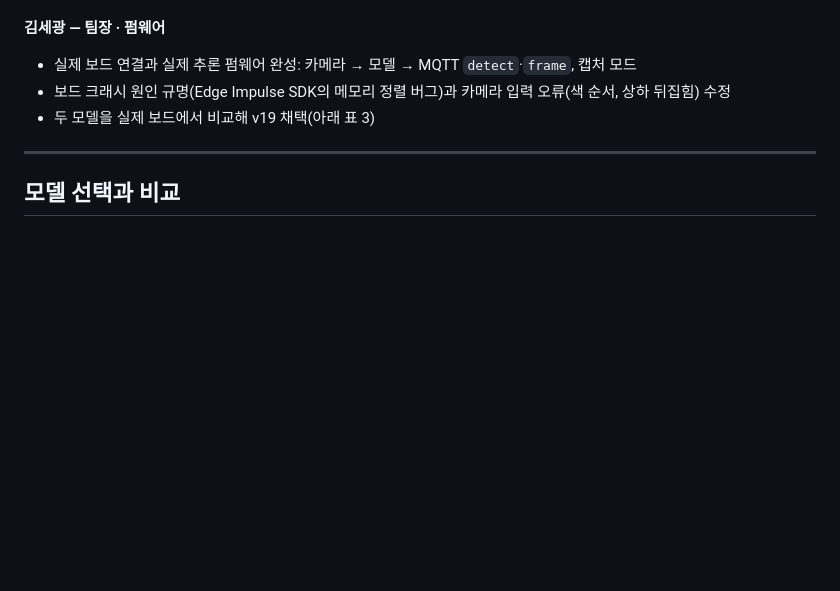
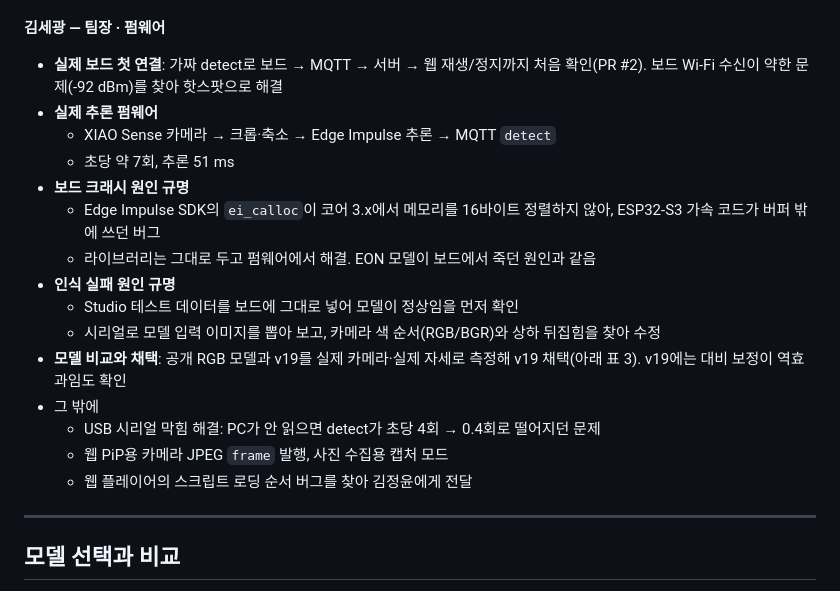
Before and after one commit to physical-ai-team/zero-touch-media, a Markdown page: README.md, the part around the change. GitHub-like rendering; blank space fills up the shorter version.

Commit message:
README: 김세광 작업 내용을 다른 팀원과 비슷한 분량으로 보강

```diff
--- a/README.md
+++ b/README.md
@@ -106,9 +106,21 @@ ESP32-S3 카메라 보드가 **보드 안에서** 얼굴 인식 모델(Edge Impu
   - 펌웨어에 캡처 모드가 들어가 바로 시작 가능
 
 **김세광 — 팀장 · 펌웨어**
-- 실제 보드 연결과 실제 추론 펌웨어 완성: 카메라 → 모델 → MQTT `detect`·`frame`, 캡처 모드
-- 보드 크래시 원인 규명(Edge Impulse SDK의 메모리 정렬 버그)과 카메라 입력 오류(색 순서, 상하 뒤집힘) 수정
-- 두 모델을 실제 보드에서 비교해 v19 채택(아래 표 3)
+- **실제 보드 첫 연결**: 가짜 detect로 보드 → MQTT → 서버 → 웹 재생/정지까지 처음 확인(PR #2). 보드 Wi-Fi 수신이 약한 문제(-92 dBm)를 찾아 핫스팟으로 해결
+- **실제 추론 펌웨어**
+  - XIAO Sense 카메라 → 크롭·축소 → Edge Impulse 추론 → MQTT `detect`
+  - 초당 약 7회, 추론 51 ms
+- **보드 크래시 원인 규명**
+  - Edge Impulse SDK의 `ei_calloc`이 코어 3.x에서 메모리를 16바이트 정렬하지 않아, ESP32-S3 가속 코드가 버퍼 밖에 쓰던 버그
+  - 라이브러리는 그대로 두고 펌웨어에서 해결. EON 모델이 보드에서 죽던 원인과 같음
+- **인식 실패 원인 규명**
+  - Studio 테스트 데이터를 보드에 그대로 넣어 모델이 정상임을 먼저 확인
+  - 시리얼로 모델 입력 이미지를 뽑아 보고, 카메라 색 순서(RGB/BGR)와 상하 뒤집힘을 찾아 수정
+- **모델 비교와 채택**: 공개 RGB 모델과 v19를 실제 카메라·실제 자세로 측정해 v19 채택(아래 표 3). v19에는 대비 보정이 역효과임도 확인
+- 그 밖에
+  - USB 시리얼 막힘 해결: PC가 안 읽으면 detect가 초당 4회 → 0.4회로 떨어지던 문제
+  - 웹 PiP용 카메라 JPEG `frame` 발행, 사진 수집용 캡처 모드
+  - 웹 플레이어의 스크립트 로딩 순서 버그를 찾아 김정윤에게 전달
 
 ---
 
```
